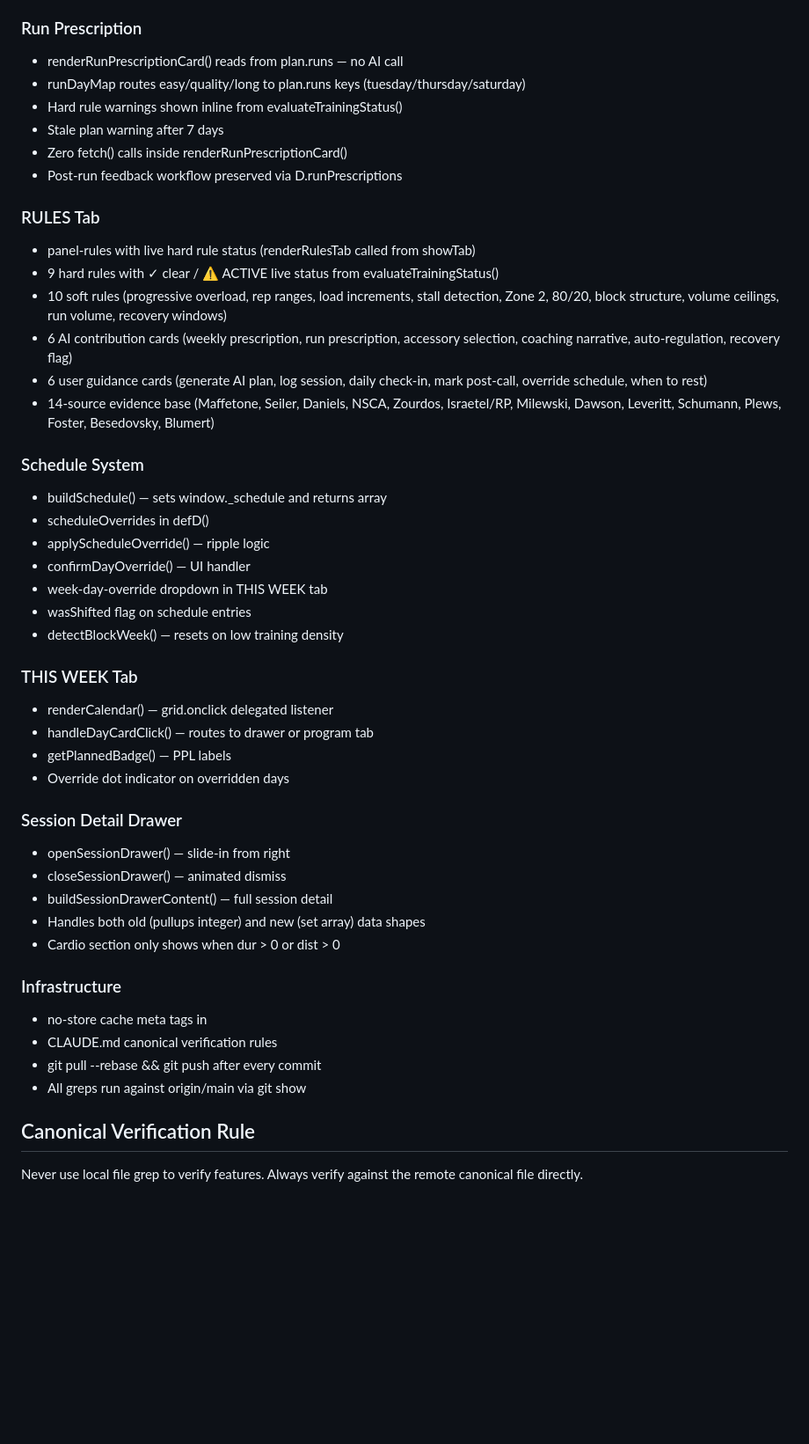
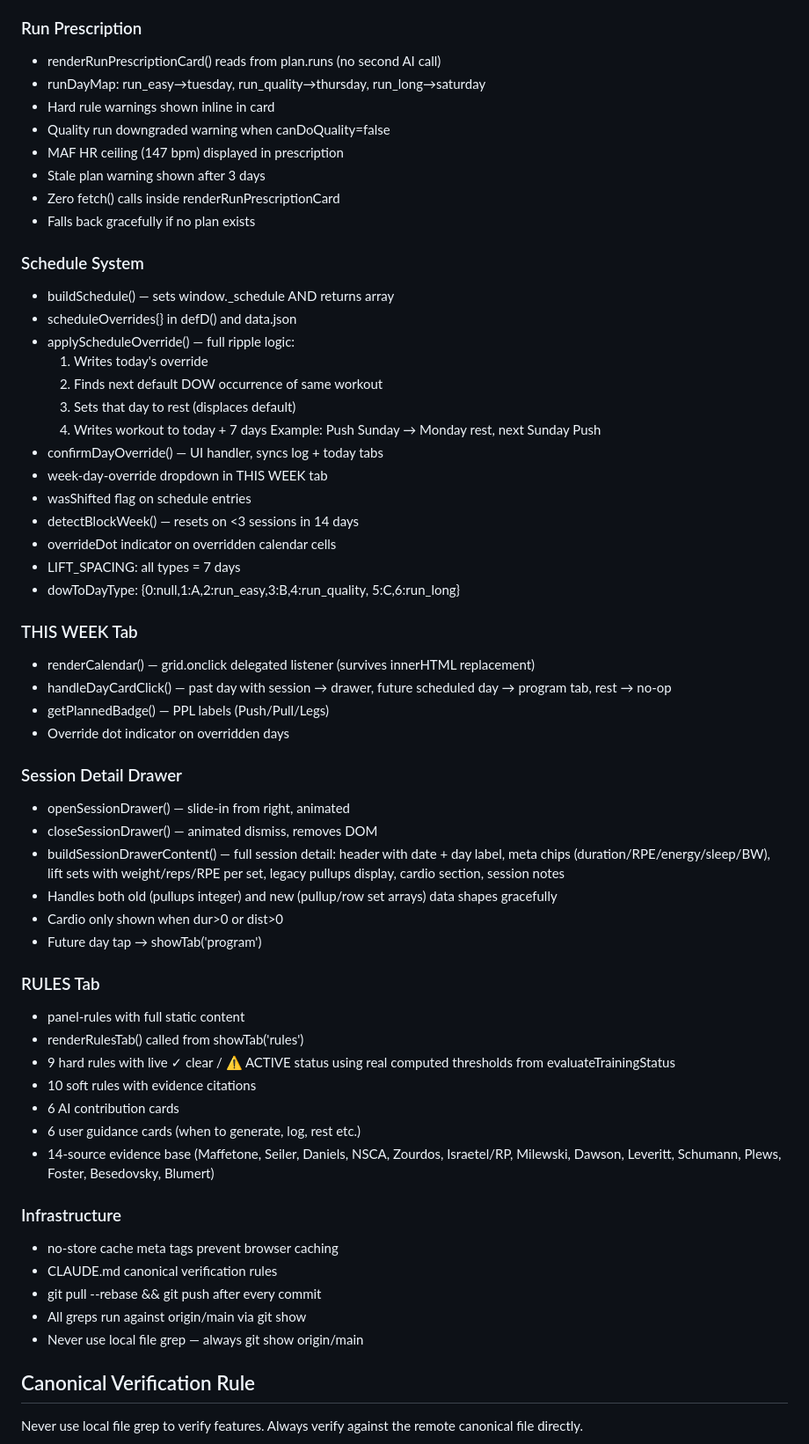
Before and after one commit to javiermontelongo-md/workout-OS, a Markdown page: CLAUDE.md, the part around one of its changes. Shown at 88% size. GitHub-like rendering; blank space fills up the shorter version.

```diff
--- a/CLAUDE.md
+++ b/CLAUDE.md
@@ -118,47 +160,73 @@ and confirmed with grep counts.
 
 ### Run Prescription
-- renderRunPrescriptionCard() reads from plan.runs — no AI call
-- runDayMap routes easy/quality/long to plan.runs keys (tuesday/thursday/saturday)
-- Hard rule warnings shown inline from evaluateTrainingStatus()
-- Stale plan warning after 7 days
-- Zero fetch() calls inside renderRunPrescriptionCard()
-- Post-run feedback workflow preserved via D.runPrescriptions
-
-### RULES Tab
-- panel-rules with live hard rule status (renderRulesTab called from showTab)
-- 9 hard rules with ✓ clear / ⚠ ACTIVE live status from evaluateTrainingStatus()
-- 10 soft rules (progressive overload, rep ranges, load increments, stall detection, Zone 2, 80/20, block structure, volume ceilings, run volume, recovery windows)
-- 6 AI contribution cards (weekly prescription, run prescription, accessory selection, coaching narrative, auto-regulation, recovery flag)
-- 6 user guidance cards (generate AI plan, log session, daily check-in, mark post-call, override schedule, when to rest)
-- 14-source evidence base (Maffetone, Seiler, Daniels, NSCA, Zourdos, Israetel/RP, Milewski, Dawson, Leveritt, Schumann, Plews, Foster, Besedovsky, Blumert)
+- renderRunPrescriptionCard() reads from plan.runs
+  (no second AI call)
+- runDayMap: run_easy→tuesday, run_quality→thursday,
+  run_long→saturday
+- Hard rule warnings shown inline in card
+- Quality run downgraded warning when canDoQuality=false
+- MAF HR ceiling (147 bpm) displayed in prescription
+- Stale plan warning shown after 3 days
+- Zero fetch() calls inside renderRunPrescriptionCard
+- Falls back gracefully if no plan exists
 
 ### Schedule System
-- buildSchedule() — sets window._schedule and returns array
-- scheduleOverrides in defD()
-- applyScheduleOverride() — ripple logic
-- confirmDayOverride() — UI handler
+- buildSchedule() — sets window._schedule AND returns array
+- scheduleOverrides{} in defD() and data.json
+- applyScheduleOverride() — full ripple logic:
+  1. Writes today's override
+  2. Finds next default DOW occurrence of same workout
+  3. Sets that day to rest (displaces default)
+  4. Writes workout to today + 7 days
+  Example: Push Sunday → Monday rest, next Sunday Push
+- confirmDayOverride() — UI handler, syncs log + today tabs
 - week-day-override dropdown in THIS WEEK tab
 - wasShifted flag on schedule entries
-- detectBlockWeek() — resets on low training density
+- detectBlockWeek() — resets on <3 sessions in 14 days
+- overrideDot indicator on overridden calendar cells
+- LIFT_SPACING: all types = 7 days
+- dowToDayType: {0:null,1:A,2:run_easy,3:B,4:run_quality,
+  5:C,6:run_long}
 
 ### THIS WEEK Tab
 - renderCalendar() — grid.onclick delegated listener
-- handleDayCardClick() — routes to drawer or program tab
-- getPlannedBadge() — PPL labels
+  (survives innerHTML replacement)
+- handleDayCardClick() — past day with session → drawer,
+  future scheduled day → program tab, rest → no-op
+- getPlannedBadge() — PPL labels (Push/Pull/Legs)
 - Override dot indicator on overridden days
 
 ### Session Detail Drawer
-- openSessionDrawer() — slide-in from right
-- closeSessionDrawer() — animated dismiss
-- buildSessionDrawerContent() — full session detail
-- Handles both old (pullups integer) and new (set array) data shapes
-- Cardio section only shows when dur > 0 or dist > 0
+- openSessionDrawer() — slide-in from right, animated
+- closeSessionDrawer() — animated dismiss, removes DOM
+- buildSessionDrawerContent() — full session detail:
+  header with date + day label, meta chips
+  (duration/RPE/energy/sleep/BW), lift sets with
+  weight/reps/RPE per set, legacy pullups display,
+  cardio section, session notes
+- Handles both old (pullups integer) and new
+  (pullup/row set arrays) data shapes gracefully
+- Cardio only shown when dur>0 or dist>0
+- Future day tap → showTab('program')
+
+### RULES Tab
+- panel-rules with full static content
+- renderRulesTab() called from showTab('rules')
+- 9 hard rules with live ✓ clear / ⚠ ACTIVE status
+  using real computed thresholds from evaluateTrainingStatus
+- 10 soft rules with evidence citations
+- 6 AI contribution cards
+- 6 user guidance cards (when to generate, log, rest etc.)
+- 14-source evidence base (Maffetone, Seiler, Daniels,
+  NSCA, Zourdos, Israetel/RP, Milewski, Dawson,
+  Leveritt, Schumann, Plews, Foster, Besedovsky, Blumert)
 
 ### Infrastructure
-- no-store cache meta tags in <head>
+- no-store cache meta tags prevent browser caching
 - CLAUDE.md canonical verification rules
 - git pull --rebase && git push after every commit
 - All greps run against origin/main via git show
+- Never use local file grep — always git show origin/main
 
 ## Canonical Verification Rule
 
```
Also changed, not shown: other parts of CLAUDE.md (+69 -23 lines).
